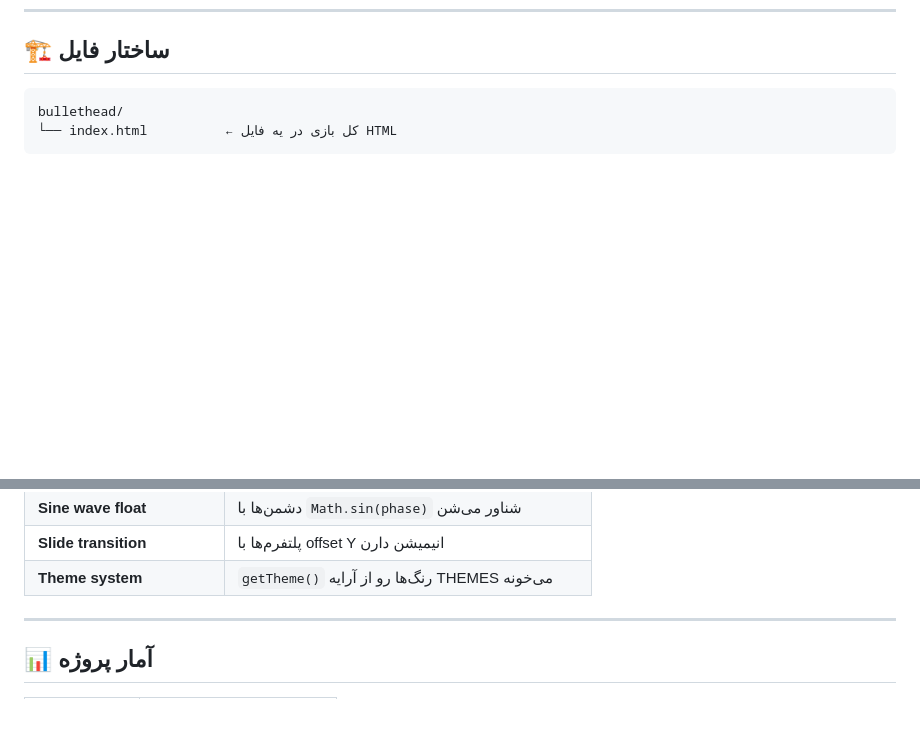
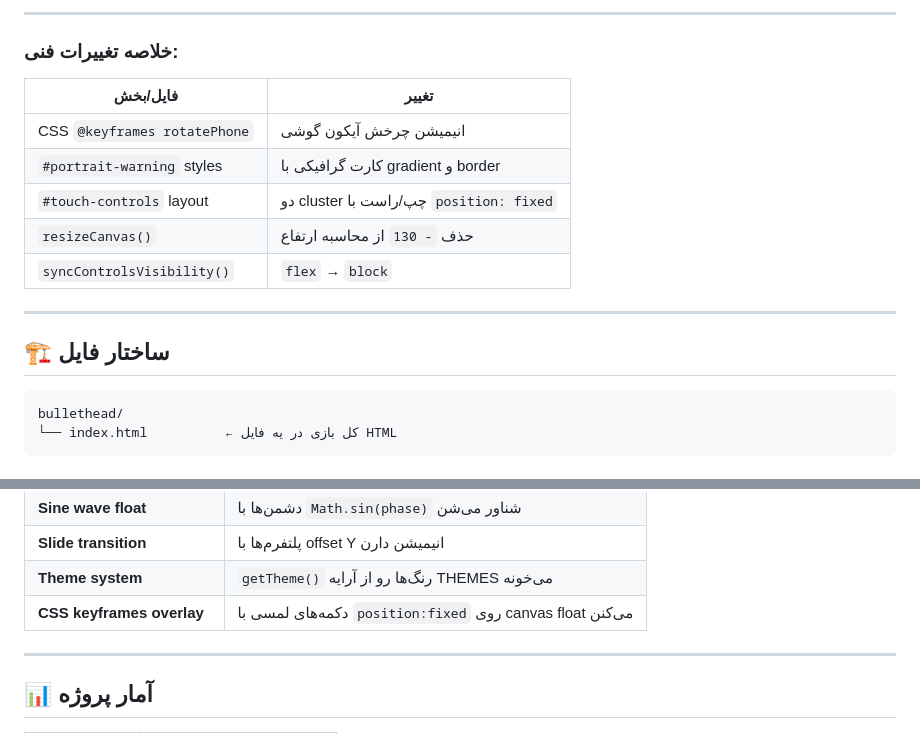
Before and after one commit to jinzin1350/bullethead, a Markdown page: DEVLOG.md, 2 parts joined by grey strips. Drawn GitHub-style; blank space fills up the shorter version.

Commit message:
docs: add v8 mobile controls section to DEVLOG
Co-Authored-By: Claude Sonnet 4.6 <noreply@anthropic.com>

````diff
--- a/DEVLOG.md
+++ b/DEVLOG.md
@@ -212,3 +284,17 @@
+---
+
+### خلاصه تغییرات فنی:
+
+| فایل/بخش | تغییر |
+|---|---|
+| CSS `@keyframes rotatePhone` | انیمیشن چرخش آیکون گوشی |
+| `#portrait-warning` styles | کارت گرافیکی با gradient و border |
+| `#touch-controls` layout | دو cluster چپ/راست با `position: fixed` |
+| `resizeCanvas()` | حذف `- 130` از محاسبه ارتفاع |
+| `syncControlsVisibility()` | `flex` → `block` |
+
+---
+
 ## 🏗️ ساختار فایل
 
 ```
@@ -265,6 +351,7 @@ MAIN LOOP             ← requestAnimationFrame loop
 | **Sine wave float** | دشمن‌ها با `Math.sin(phase)` شناور می‌شن |
 | **Slide transition** | پلتفرم‌ها با offset Y انیمیشن دارن |
 | **Theme system** | `getTheme()` رنگ‌ها رو از آرایه THEMES می‌خونه |
+| **CSS keyframes overlay** | دکمه‌های لمسی با `position:fixed` روی canvas float می‌کنن |
 
 ---
 
````
Also changed, not shown: other parts of DEVLOG.md (+72 -0 lines).
